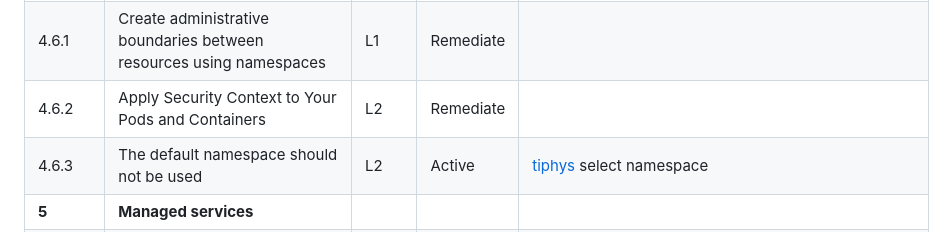
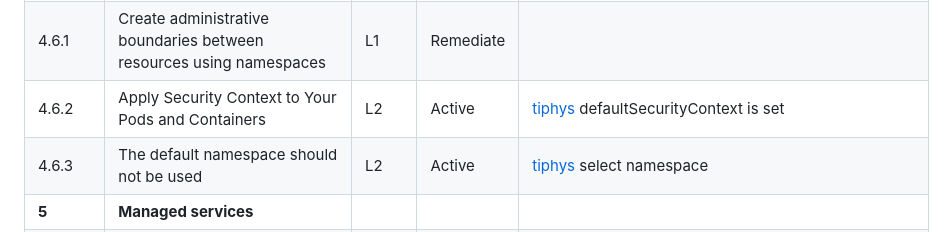
Before and after one commit to opszero/terraform-aws-kubespot, a Markdown page: usage.md, the part around the change. GitHub-like rendering.

Commit message:
Added 4.6.2 control

```diff
--- a/usage.md
+++ b/usage.md
@@ -160,7 +160,7 @@ aws iam create-service-linked-role --aws-service-name spot.amazonaws.com
 | **4.5** | **Extensible Admission Control**                                                                         |       |           |                                                                                                       |
 | **4.6** | **General Policies**                                                                                     |       |           |                                                                                                       |
 | 4.6.1   | Create administrative boundaries between resources using namespaces                                      | L1    | Remediate |                                                                                                       |
-| 4.6.2   | Apply Security Context to Your Pods and Containers                                                       | L2    | Remediate |                                                                                                       |
+| 4.6.2   | Apply Security Context to Your Pods and Containers                                                       | L2    | Active    | [tiphys](https://github.com/opszero/tiphys) defaultSecurityContext is set                             |
 | 4.6.3   | The default namespace should not be used                                                                 | L2    | Active    | [tiphys](https://github.com/opszero/tiphys) select namespace                                          |
 | **5**   | **Managed services**                                                                                     |       |           |                                                                                                       |
 | **5.1** | **Image Registry and Image Scanning**                                                                    |       |           |                                                                                                       |
```
